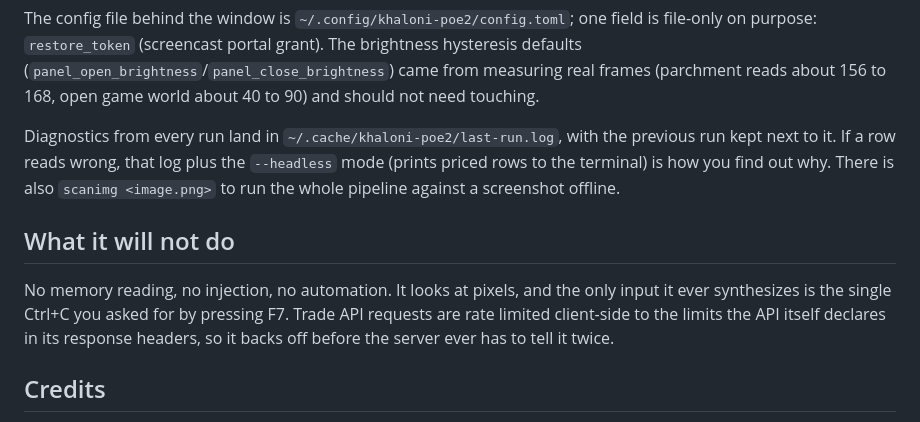
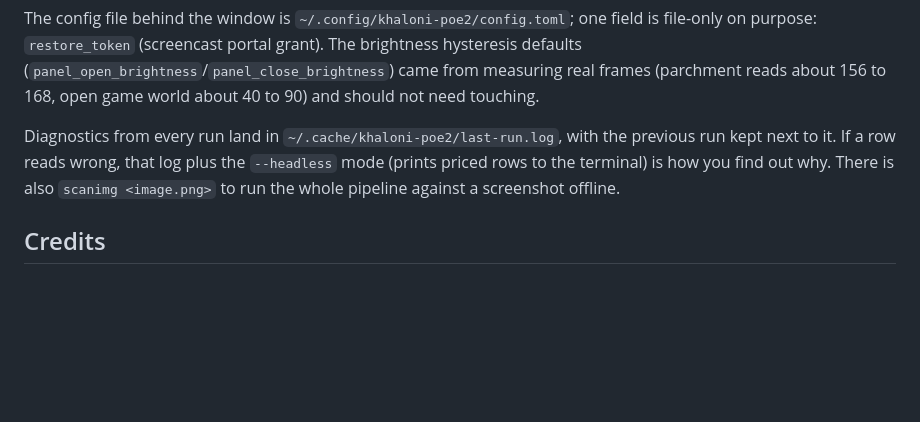
Before and after one commit to Goo6i/khaloni-poe2, a Markdown page: README.md, the part around the change. Drawn GitHub-style; blank space fills up the shorter version.

```diff
--- a/README.md
+++ b/README.md
@@ -161,14 +161,6 @@ the previous run kept next to it. If a row reads wrong, that log plus the
 why. There is also `scanimg <image.png>` to run the whole pipeline against a
 screenshot offline.
 
-## What it will not do
-
-No memory reading, no injection, no automation. It looks at pixels, and the
-only input it ever synthesizes is the single Ctrl+C you asked for by
-pressing F7. Trade API requests are rate limited client-side to the limits
-the API itself declares in its response headers, so it backs off before the
-server ever has to tell it twice.
-
 ## Credits
 
 - [PoeAncientsPriceHelper](https://github.com/pedro-quiterio/PoeAncientsPriceHelper)
```
